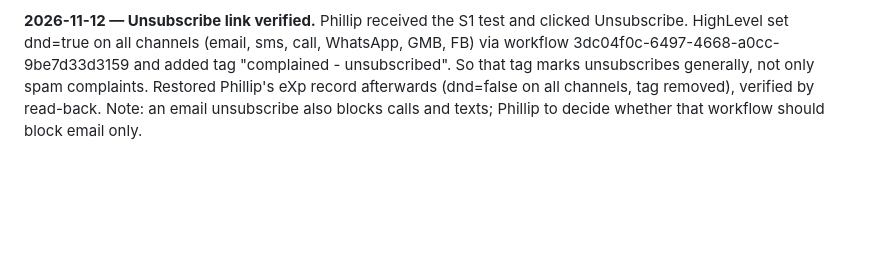
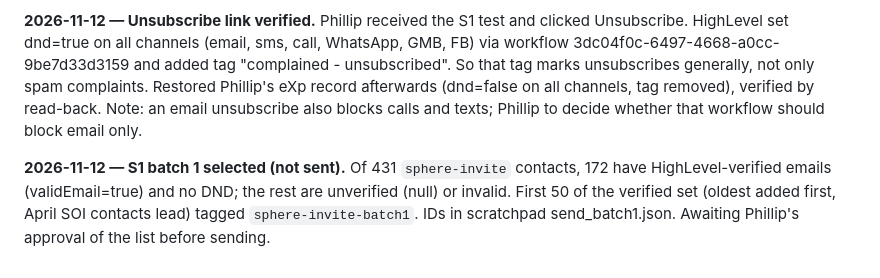
Before and after one commit to pwil93534-glitch/newbuild-connect, a Markdown page: surprise-advantage/docs/GHL_BUILD_STATUS.md, the part around the change. Rendered like a GitHub page; blank space fills up the shorter version.

Commit message:
Log S1 batch 1 selection
Co-Authored-By: Claude Opus 5.5 <noreply@anthropic.com>
Claude-Session: https://claude.ai/code/session_01VbJV6AZpWDuLUPsyoNSV3J

```diff
--- a/surprise-advantage/docs/GHL_BUILD_STATUS.md
+++ b/surprise-advantage/docs/GHL_BUILD_STATUS.md
@@ -198,3 +198,5 @@ Phillip confirmed the booking domain is `bookastrategycallwithphillip.com` (with
 **2026-11-12 — S1 sphere opt-in invite loaded.** HighLevel template `SA DRAFT S1 — Sphere opt-in invite` (6af634b41cd087d0c7d91069), from Phillip Williams <phillip@phillipwilliamsrealestatestrategist.com>, subject "Quick question from Phillip". One test sent (subject prefixed [TEST]) to Phillip's eXp contact jbc8GnWZdl0mA5MxrYng, message h672YGhE4U2xuUMEKwVe, status "queued". Not sent to any sphere contact. Note: test contact Eusolk8gu7gxDWoo1Jzp has email pwil+brief@gmail.com, which delivers to the Gmail account "pwil", not Phillip's; not used.
 
 **2026-11-12 — Unsubscribe link verified.** Phillip received the S1 test and clicked Unsubscribe. HighLevel set dnd=true on all channels (email, sms, call, WhatsApp, GMB, FB) via workflow 3dc04f0c-6497-4668-a0cc-9be7d33d3159 and added tag "complained - unsubscribed". So that tag marks unsubscribes generally, not only spam complaints. Restored Phillip's eXp record afterwards (dnd=false on all channels, tag removed), verified by read-back. Note: an email unsubscribe also blocks calls and texts; Phillip to decide whether that workflow should block email only.
+
+**2026-11-12 — S1 batch 1 selected (not sent).** Of 431 `sphere-invite` contacts, 172 have HighLevel-verified emails (validEmail=true) and no DND; the rest are unverified (null) or invalid. First 50 of the verified set (oldest added first, April SOI contacts lead) tagged `sphere-invite-batch1`. IDs in scratchpad send_batch1.json. Awaiting Phillip's approval of the list before sending.
```
